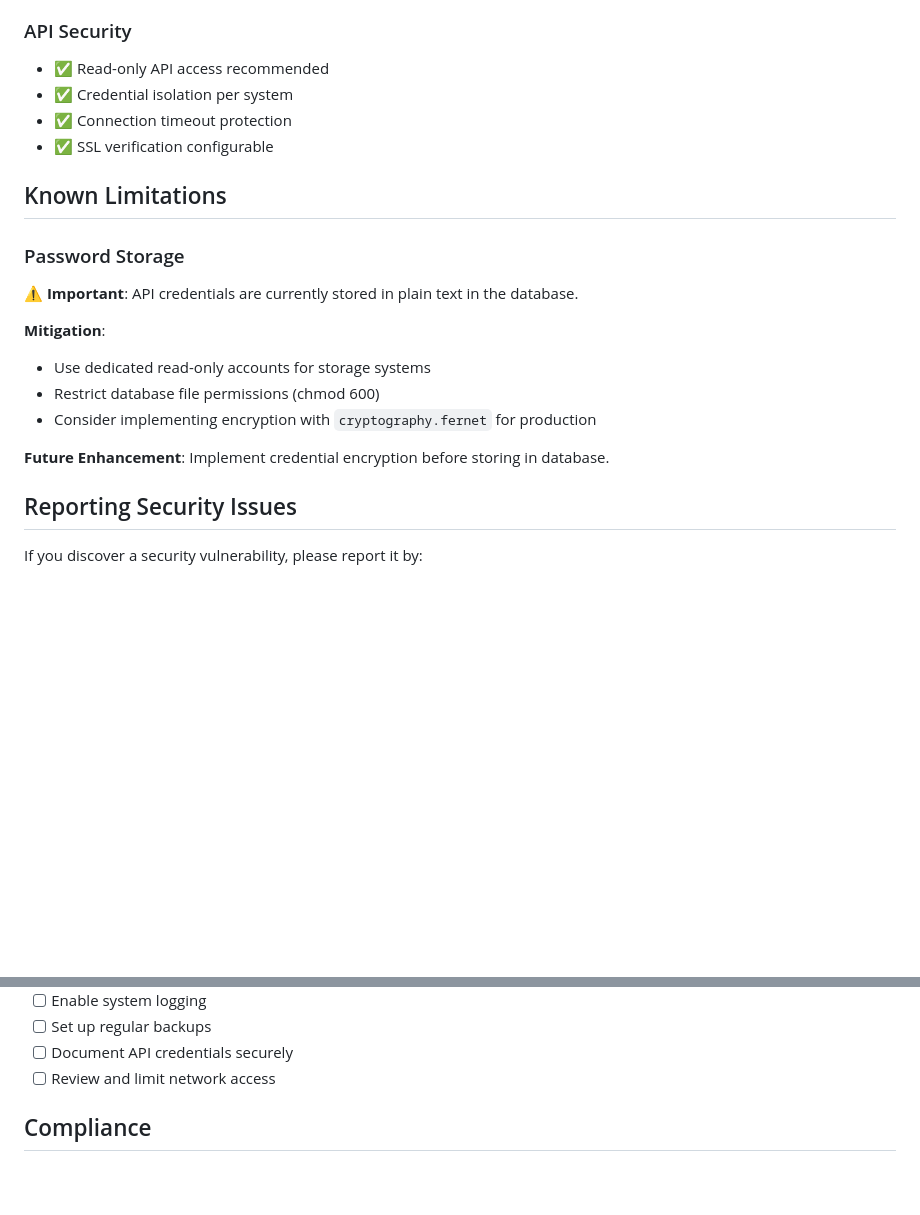
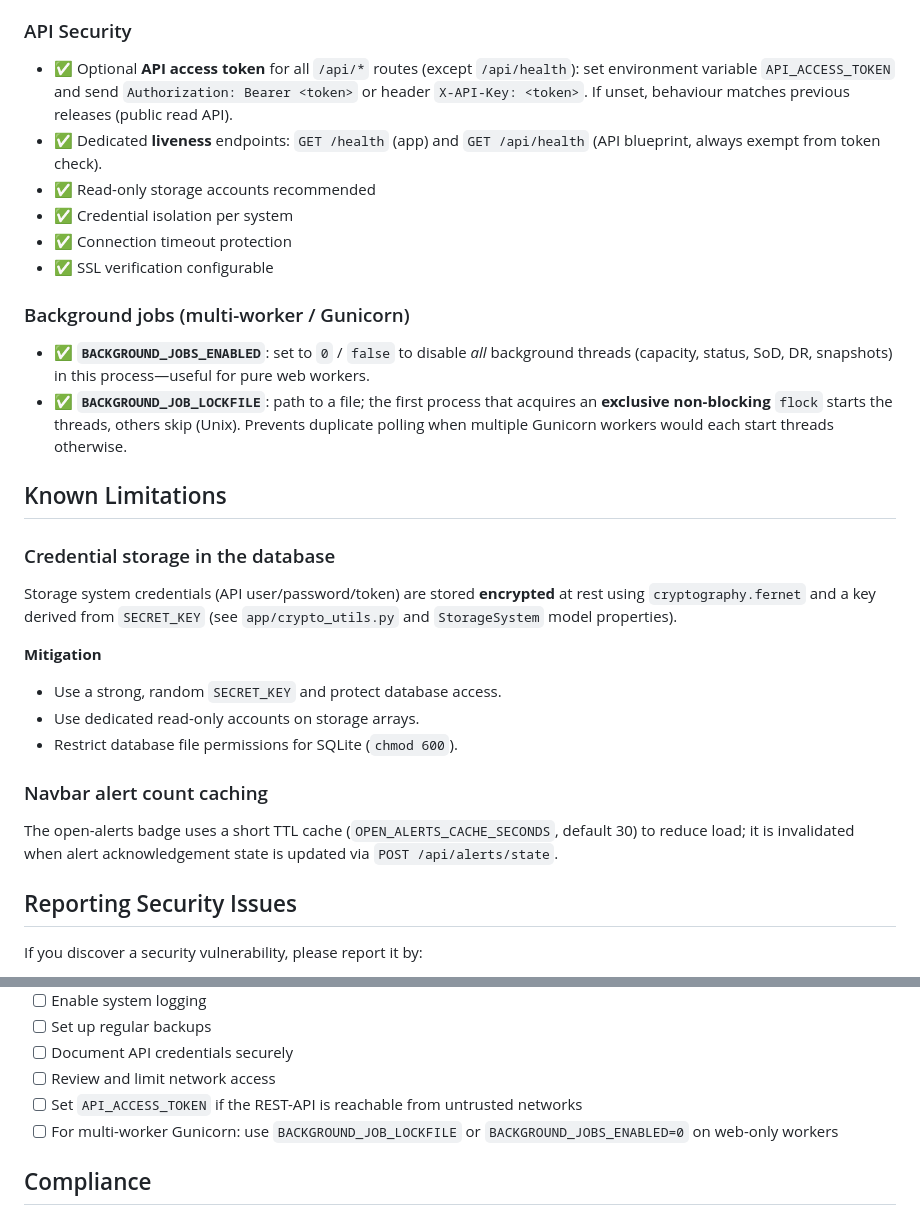
Before and after one commit to TimUx/storage-dashboard, a Markdown page: SECURITY.md, 2 parts joined by grey strips. Drawn GitHub-style; blank space fills up the shorter version.

Commit message:
docs: SECURITY and TESTING for API token, jobs, and tooling
Made-with: Cursor

```diff
--- a/SECURITY.md
+++ b/SECURITY.md
@@ -44,22 +44,29 @@ All dependencies have been scanned and updated to secure versions:
 - ✅ Firewall configuration guidance
 
 ### API Security
-- ✅ Read-only API access recommended
+- ✅ Optional **API access token** for all `/api/*` routes (except `/api/health`): set environment variable `API_ACCESS_TOKEN` and send `Authorization: Bearer <token>` or header `X-API-Key: <token>`. If unset, behaviour matches previous releases (public read API).
+- ✅ Dedicated **liveness** endpoints: `GET /health` (app) and `GET /api/health` (API blueprint, always exempt from token check).
+- ✅ Read-only storage accounts recommended
 - ✅ Credential isolation per system
 - ✅ Connection timeout protection
 - ✅ SSL verification configurable
 
+### Background jobs (multi-worker / Gunicorn)
+- ✅ **`BACKGROUND_JOBS_ENABLED`**: set to `0` / `false` to disable *all* background threads (capacity, status, SoD, DR, snapshots) in this process—useful for pure web workers.
+- ✅ **`BACKGROUND_JOB_LOCKFILE`**: path to a file; the first process that acquires an **exclusive non-blocking** `flock` starts the threads, others skip (Unix). Prevents duplicate polling when multiple Gunicorn workers would each start threads otherwise.
+
 ## Known Limitations
 
-### Password Storage
-⚠️ **Important**: API credentials are currently stored in plain text in the database.
+### Credential storage in the database
+Storage system credentials (API user/password/token) are stored **encrypted** at rest using `cryptography.fernet` and a key derived from `SECRET_KEY` (see `app/crypto_utils.py` and `StorageSystem` model properties).
 
-**Mitigation**:
-- Use dedicated read-only accounts for storage systems
-- Restrict database file permissions (chmod 600)
-- Consider implementing encryption with `cryptography.fernet` for production
+**Mitigation**
+- Use a strong, random `SECRET_KEY` and protect database access.
+- Use dedicated read-only accounts on storage arrays.
+- Restrict database file permissions for SQLite (`chmod 600`).
 
-**Future Enhancement**: Implement credential encryption before storing in database.
+### Navbar alert count caching
+The open-alerts badge uses a short TTL cache (`OPEN_ALERTS_CACHE_SECONDS`, default 30) to reduce load; it is invalidated when alert acknowledgement state is updated via `POST /api/alerts/state`.
 
 ## Reporting Security Issues
 
@@ -134,6 +141,8 @@ Before deploying to production:
 - [ ] Set up regular backups
 - [ ] Document API credentials securely
 - [ ] Review and limit network access
+- [ ] Set `API_ACCESS_TOKEN` if the REST-API is reachable from untrusted networks
+- [ ] For multi-worker Gunicorn: use `BACKGROUND_JOB_LOCKFILE` or `BACKGROUND_JOBS_ENABLED=0` on web-only workers
 
 ## Compliance
 
```
Also changed, not shown: TESTING.md (added, +130 -0 lines).
